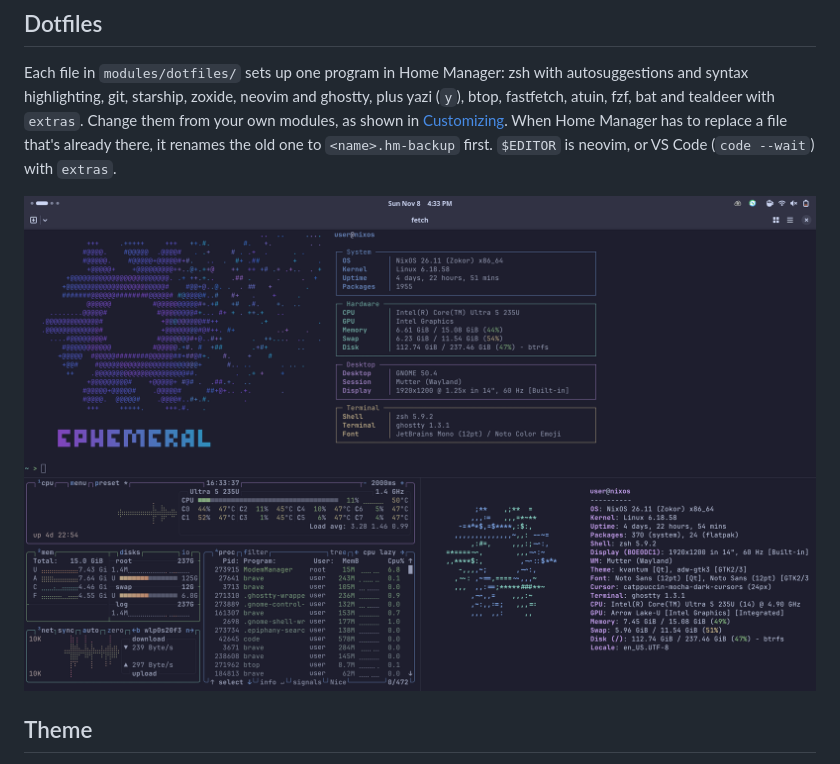
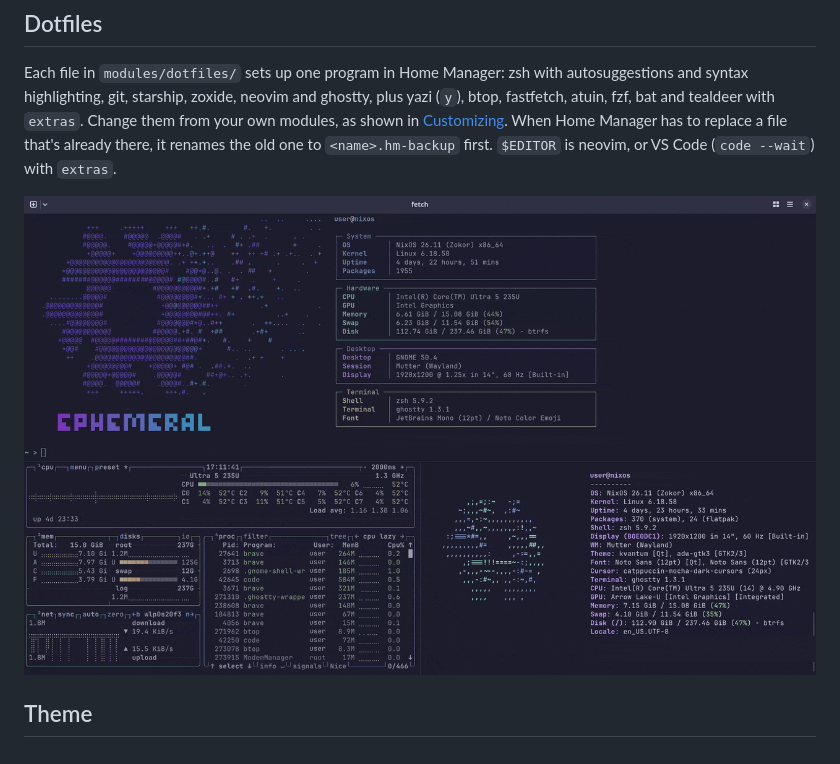
Before and after one commit to the-wittch/ephemeral-nixos-config, a Markdown page: docs/appearance.md, the part around the change. Rendered like a GitHub page; pictures changed too: docs/images/terminal.gif (added), docs/images/terminal.png (deleted).

```diff
--- a/docs/appearance.md
+++ b/docs/appearance.md
@@ -4,7 +4,7 @@
 
 Each file in `modules/dotfiles/` sets up one program in Home Manager: zsh with autosuggestions and syntax highlighting, git, starship, zoxide, neovim and ghostty, plus yazi (`y`), btop, fastfetch, atuin, fzf, bat and tealdeer with `extras`. Change them from your own modules, as shown in [Customizing](customizing.md#your-own-modules). When Home Manager has to replace a file that's already there, it renames the old one to `<name>.hm-backup` first. `$EDITOR` is neovim, or VS Code (`code --wait`) with `extras`.
 
-![fastfetch in a new Ghostty window, the wallpaper's snowflake beside boxed system info](images/terminal.png)
+![A new Ghostty window with extras: fastfetch, with btop and areofyl's fetch spinning below it](images/terminal.gif)
 
 ## Theme
 
```
Also changed, not shown: CHANGELOG.md (+2 -0 lines), README.md (+1 -1 lines), 1 other file.
